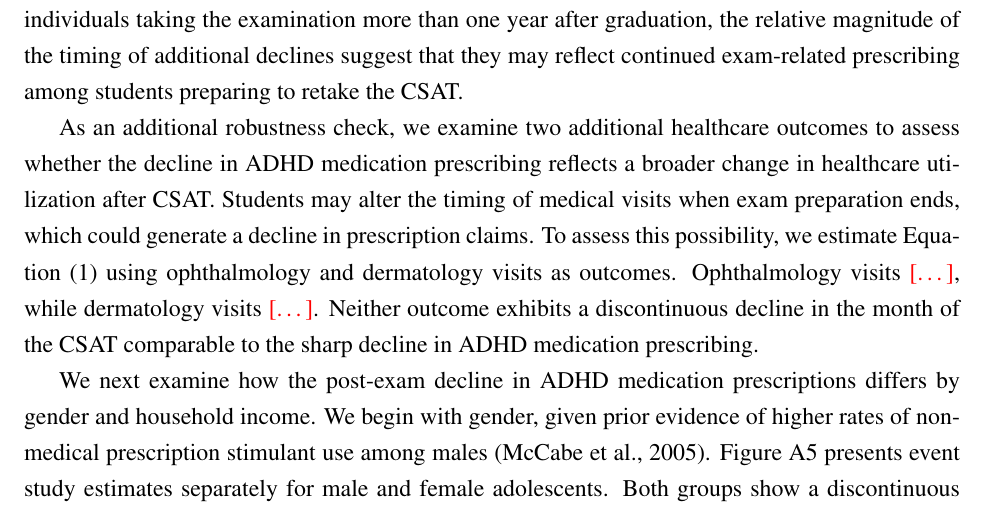
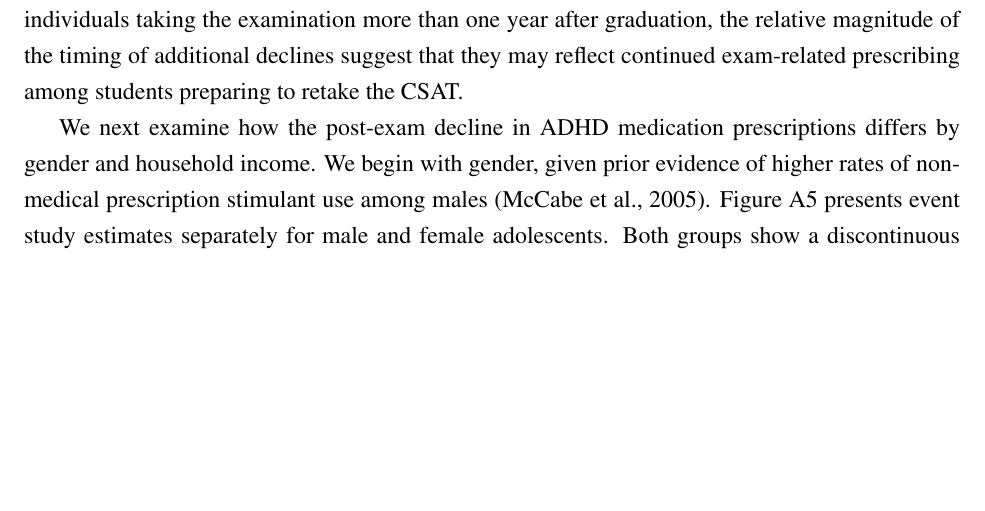
Before and after one commit to lsy9816/ResWork, a LaTeX paper (ADHD.tex): part of page 15 of 33, cut so that both start at the same text, the shorter picture padded with empty space. Compiled offline with pdfLaTeX.

Commit message:
Remove ophthalmology/dermatology robustness paragraph
Co-Authored-By: Claude Sonnet 5.5 <noreply@anthropic.com>
Claude-Session: https://claude.ai/code/session_016JGJLRkvoNHs5Budxt5MvT

```diff
--- a/ADHD.tex
+++ b/ADHD.tex
@@ -198,8 +198,6 @@ To quantify the average post-exam changes in ADHD medication prescription, we es
 We conduct two robustness checks. First, one may be concerned that the baseline reflects differences across regions in the composition of adolescents. To address this concern, we add region fixed effects to Equation~(\ref{eq:es}), where regions are defined at the district (\textit{si-gun-gu}) level. Figure~A3 shows that the estimates are very similar to the baseline in Figure~1. In both panels, ADHD medication prescriptions fall in the month of the CSAT and remain lower throughout the post-exam period, indicating that the decline is not driven by regional composition. Second, as discussed in Section~4, the decline could reflect a seasonal pattern common to every fall rather than the exam itself. To examine this possibility, we estimate Equation~(\ref{eq:es}) using weekly event time. Figure~A4 shows that prescriptions drop sharply in the week of the CSAT rather than drifting downward over the fall months, consistent with an exam-specific decline rather than a seasonal one. To further assess whether the decline reflects a recurring November pattern, we compare monthly prescribing in the second and third years of high school. Figure~\todo{AX} plots the estimates separately for the two school years. In the second year, \todo{prescribing remains broadly stable, with no comparable decline in November}. In the third year, by contrast, prescribing \todo{declines sharply in the month of the CSAT}, falling sharply in the month of the CSAT. The November-to-October change is \todo{XX} in Grade~11 and \todo{YY} in Grade~12, yielding a differential decline of \todo{ZZ}. Thus, the sharp drop in the month of the CSAT is not part of a recurring November pattern.
 
 Figure~1 also suggests a smaller additional decline approximately one year after the CSAT, around the next CSAT administered in November. One possible explanation is that this decline reflects exam-related prescribing among students preparing to retake the examination. Students who do not achieve their desired admission outcomes may retake the CSAT, and a substantial share of CSAT test takers are high school graduates. In the CSAT years relevant to our analysis, graduates accounted for approximately 21.3 percent of all test takers. We therefore examine prescribing patterns more closely around the subsequent CSAT date. To quantify the additional decline, we compare prescribing in November with prescribing in the following month around the initial and subsequent CSAT dates. As shown in the raw prescribing trends in Figure~A1, the probability of any ADHD medication prescription declines from 0.001062 to 0.000930, a decrease of 12.4 percent. The number of prescriptions similarly declines from 0.001479 to 0.001300, a decrease of 12.1 percent. A regression comparing the two months yields an estimated change of \todo{XX} (xx) and \todo{YY} (yy), respectively. These declines are approximately \todo{ZZ} percent as large as the corresponding decline around the initial CSAT. Given that the 21.3 percent graduate share includes individuals taking the examination more than one year after graduation, the relative magnitude of the timing of additional declines suggest that they may reflect continued exam-related prescribing among students preparing to retake the CSAT.
-
-As an additional robustness check, we examine two additional healthcare outcomes to assess whether the decline in ADHD medication prescribing reflects a broader change in healthcare utilization after CSAT. Students may alter the timing of medical visits when exam preparation ends, which could generate a decline in prescription claims. To assess this possibility, we estimate Equation~(\ref{eq:es}) using ophthalmology and dermatology visits as outcomes. Ophthalmology visits \todo{\ldots}, while dermatology visits \todo{\ldots}. Neither outcome exhibits a discontinuous decline in the month of the CSAT comparable to the sharp decline in ADHD medication prescribing.
 
 We next examine how the post-exam decline in ADHD medication prescriptions differs by gender and household income. We begin with gender, given prior evidence of higher rates of nonmedical prescription stimulant use among males \citep{mccabe2005}. Figure~A5 presents event study estimates separately for male and female adolescents. Both groups show a discontinuous decline in the month of the CSAT, but the drop is markedly larger for males than for females. This pattern holds for both the probability of any ADHD medication prescription and the number of prescriptions.
 
```
